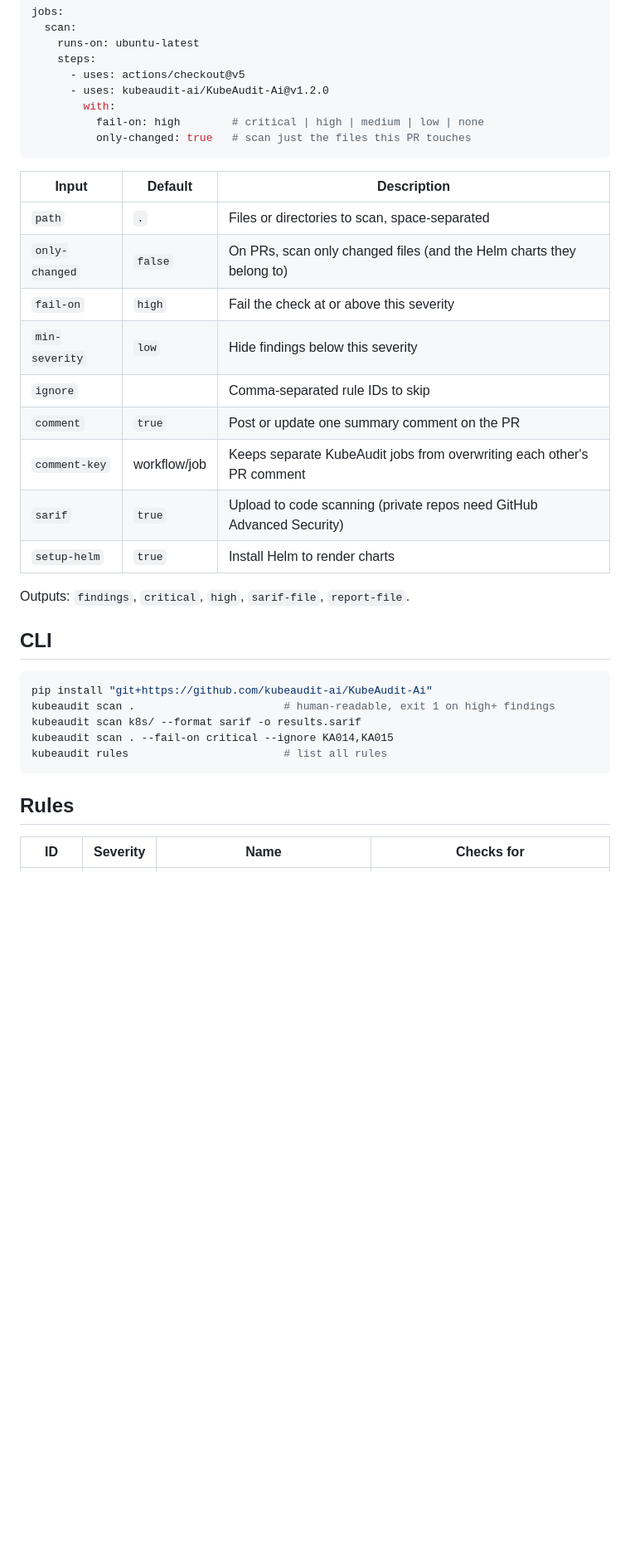
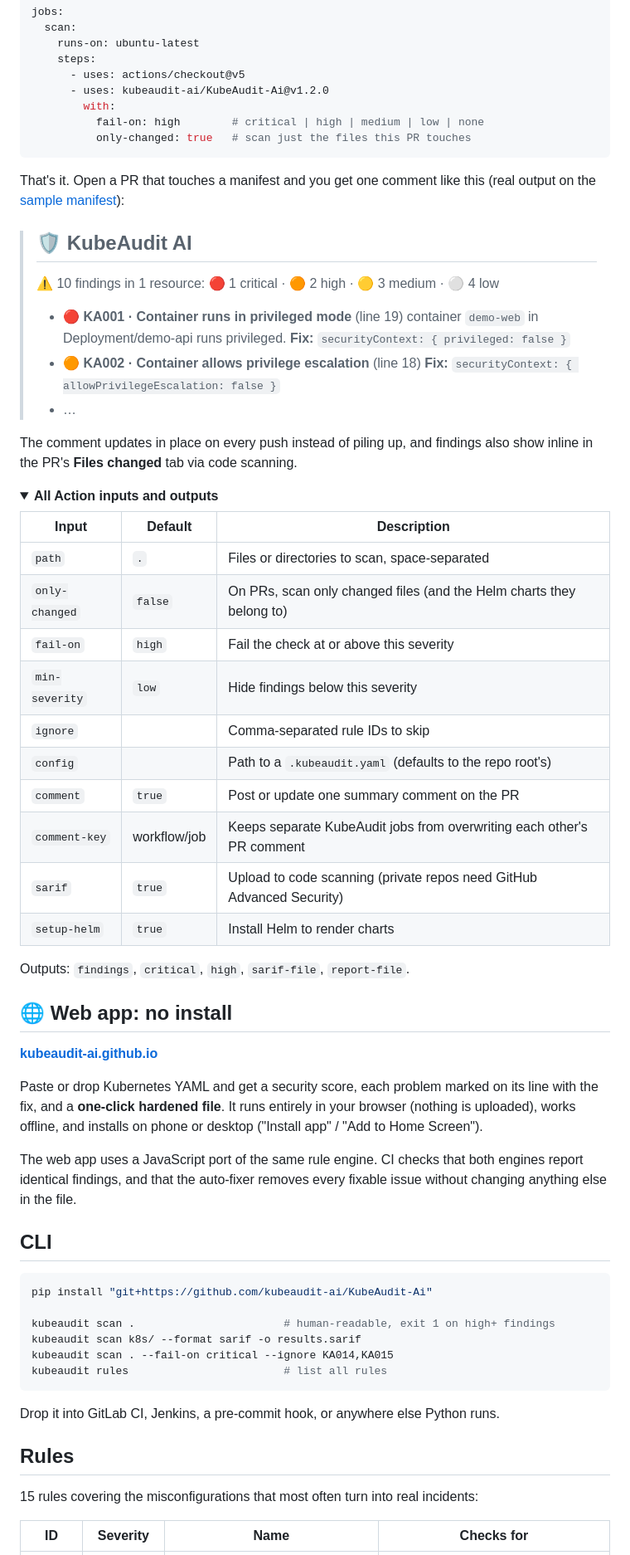
Before and after one commit to actions-marketplace-validations/msharsha565-create_KubeAudit-Ai, a Markdown page: README.md, the part around one of its changes. Shown at 83% size. Rendered like a GitHub page; folded sections open; blank space fills up the shorter version.

````diff
--- a/README.md
+++ b/README.md
@@ -51,6 +47,23 @@ jobs:
           only-changed: true   # scan just the files this PR touches
 ```
 
+That's it. Open a PR that touches a manifest and you get one comment like this (real output on the [sample manifest](manifests/sample-deployment.yaml)):
+
+> ## 🛡️ KubeAudit AI
+> ⚠️ 10 findings in 1 resource: 🔴 1 critical · 🟠 2 high · 🟡 3 medium · ⚪ 4 low
+>
+> - 🔴 **KA001 · Container runs in privileged mode** (line 19)
+>   container `demo-web` in Deployment/demo-api runs privileged.
+>   **Fix:** `securityContext: { privileged: false }`
+> - 🟠 **KA002 · Container allows privilege escalation** (line 18)
+>   **Fix:** `securityContext: { allowPrivilegeEscalation: false }`
+> - …
+
+The comment updates in place on every push instead of piling up, and findings also show inline in the PR's **Files changed** tab via code scanning.
+
+<details>
+<summary><b>All Action inputs and outputs</b></summary>
+
 | Input | Default | Description |
 |---|---|---|
 | `path` | `.` | Files or directories to scan, space-separated |
@@ -58,6 +71,7 @@ jobs:
 | `fail-on` | `high` | Fail the check at or above this severity |
 | `min-severity` | `low` | Hide findings below this severity |
 | `ignore` | | Comma-separated rule IDs to skip |
+| `config` | | Path to a `.kubeaudit.yaml` (defaults to the repo root's) |
 | `comment` | `true` | Post or update one summary comment on the PR |
 | `comment-key` | workflow/job | Keeps separate KubeAudit jobs from overwriting each other's PR comment |
 | `sarif` | `true` | Upload to code scanning (private repos need GitHub Advanced Security) |
@@ -65,17 +79,32 @@ jobs:
 
 Outputs: `findings`, `critical`, `high`, `sarif-file`, `report-file`.
 
+</details>
+
+## 🌐 Web app: no install
+
+**[kubeaudit-ai.github.io](https://kubeaudit-ai.github.io/)**
+
+Paste or drop Kubernetes YAML and get a security score, each problem marked on its line with the fix, and a **one-click hardened file**. It runs entirely in your browser (nothing is uploaded), works offline, and installs on phone or desktop ("Install app" / "Add to Home Screen").
+
+The web app uses a JavaScript port of the same rule engine. CI checks that both engines report identical findings, and that the auto-fixer removes every fixable issue without changing anything else in the file.
+
 ## CLI
 
 ```bash
 pip install "git+https://github.com/kubeaudit-ai/KubeAudit-Ai"
+
 kubeaudit scan .                       # human-readable, exit 1 on high+ findings
 kubeaudit scan k8s/ --format sarif -o results.sarif
 kubeaudit scan . --fail-on critical --ignore KA014,KA015
 kubeaudit rules                        # list all rules
 ```
 
+Drop it into GitLab CI, Jenkins, a pre-commit hook, or anywhere else Python runs.
+
 ## Rules
+
+15 rules covering the misconfigurations that most often turn into real incidents:
 
 | ID | Severity | Name | Checks for |
 |---|---|---|---|
````
Also changed, not shown: other parts of README.md (+93 -46 lines), docs/demo.gif (added), 2 other files.
